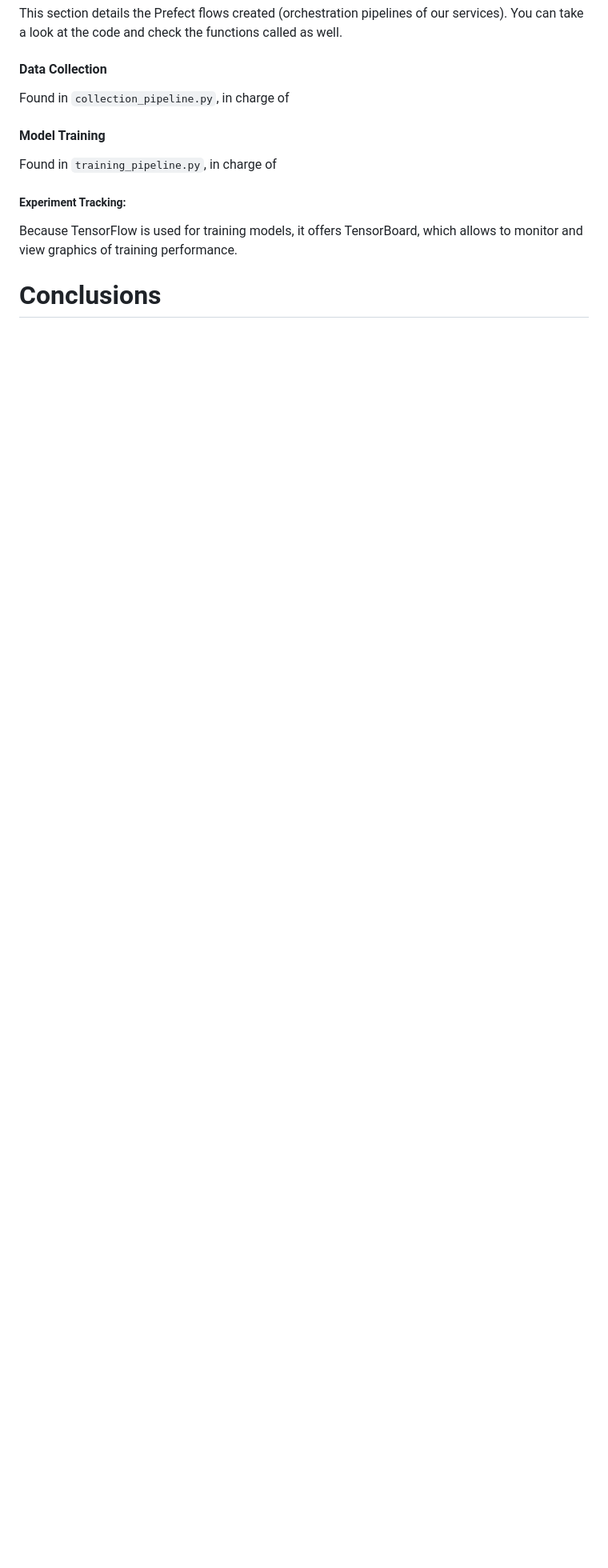
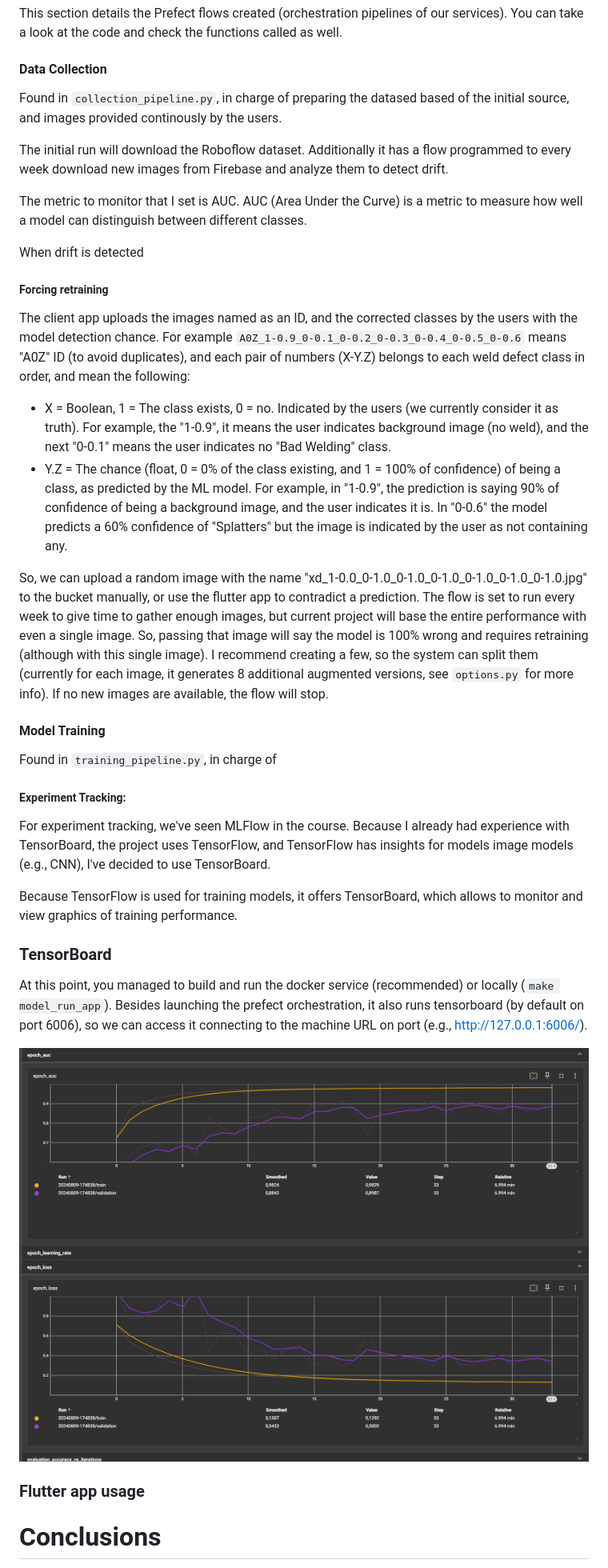
Before and after one commit to Ju-an/U073U5KPQDT-MLOps-WeldSpot, a Markdown page: README.md, the part around the change printed below. Shown: that part at 80% size. Rendered like a GitHub page; pictures changed too: images/TensorBoardTrain.png (added); blank space fills up the shorter version.

Commit message:
tensorboard documentation

```diff
--- a/README.md
+++ b/README.md
@@ -383,7 +387,23 @@ This section details the Prefect flows created (orchestration pipelines of our s
 
 #### Data Collection
 
-Found in `collection_pipeline.py`, in charge of
+Found in `collection_pipeline.py`, in charge of preparing the datased based of the initial source, and images provided continously by the users.
+
+The initial run will download the Roboflow dataset. Additionally it has a flow programmed to every week download new images from Firebase and analyze them to detect drift.
+
+The metric to monitor that I set is AUC. AUC (Area Under the Curve) is a metric to measure how well a model can distinguish between different classes.
+
+When drift is detected
+
+##### Forcing retraining
+
+The client app uploads the images named as an ID, and the corrected classes by the users with the model detection chance.
+For example `A0Z_1-0.9_0-0.1_0-0.2_0-0.3_0-0.4_0-0.5_0-0.6` means "A0Z" ID (to avoid duplicates), and each pair of numbers (X-Y.Z) belongs to each weld defect class in order, and mean the following:
+  * X = Boolean, 1 = The class exists, 0 = no. Indicated by the users (we currently consider it as truth). For example, the "1-0.9", it means the user indicates background image (no weld), and the next "0-0.1" means the user indicates no "Bad Welding" class.
+  * Y.Z = The chance (float, 0 = 0% of the class existing, and 1 = 100% of confidence) of being a class, as predicted by the ML model. For example, in "1-0.9", the prediction is saying 90% of confidence of being a background image, and the user indicates it is. In "0-0.6" the model predicts a 60% confidence of "Splatters" but the image is indicated by the user as not containing any.
+
+So, we can upload a random image with the name "xd_1-0.0_0-1.0_0-1.0_0-1.0_0-1.0_0-1.0_0-1.0.jpg" to the bucket manually, or use the flutter app to contradict a prediction. The flow is set to run every week to give time to gather enough images, but current project will base the entire performance with even a single image. So, passing that image will say the model is 100% wrong and requires retraining (although with this single image).
+I recommend creating a few, so the system can split them (currently for each image, it generates 8 additional augmented versions, see `options.py` for more info). If no new images are available, the flow will stop.
 
 #### Model Training
 
@@ -391,9 +411,17 @@ Found in `training_pipeline.py`, in charge of
 
 ##### Experiment Tracking:
 
+For experiment tracking, we've seen MLFlow in the course. Because I already had experience with TensorBoard, the project uses TensorFlow, and TensorFlow has insights for models image models (e.g., CNN), I've decided to use TensorBoard.
+
 Because TensorFlow is used for training models, it offers TensorBoard, which allows to monitor and view graphics of training performance.
 
+### TensorBoard
 
+At this point, you managed to build and run the docker service (recommended) or locally (`make model_run_app`). Besides launching the prefect orchestration, it also runs tensorboard (by default on port 6006), so we can access it connecting to the machine URL on port (e.g., http://127.0.0.1:6006/).
+
+![TensorBoard training](images/TensorBoardTrain.png)
+
+### Flutter app usage
 
 # Conclusions
 
```
Also changed, not shown: other parts of README.md (+9 -3 lines), 12 other files.
